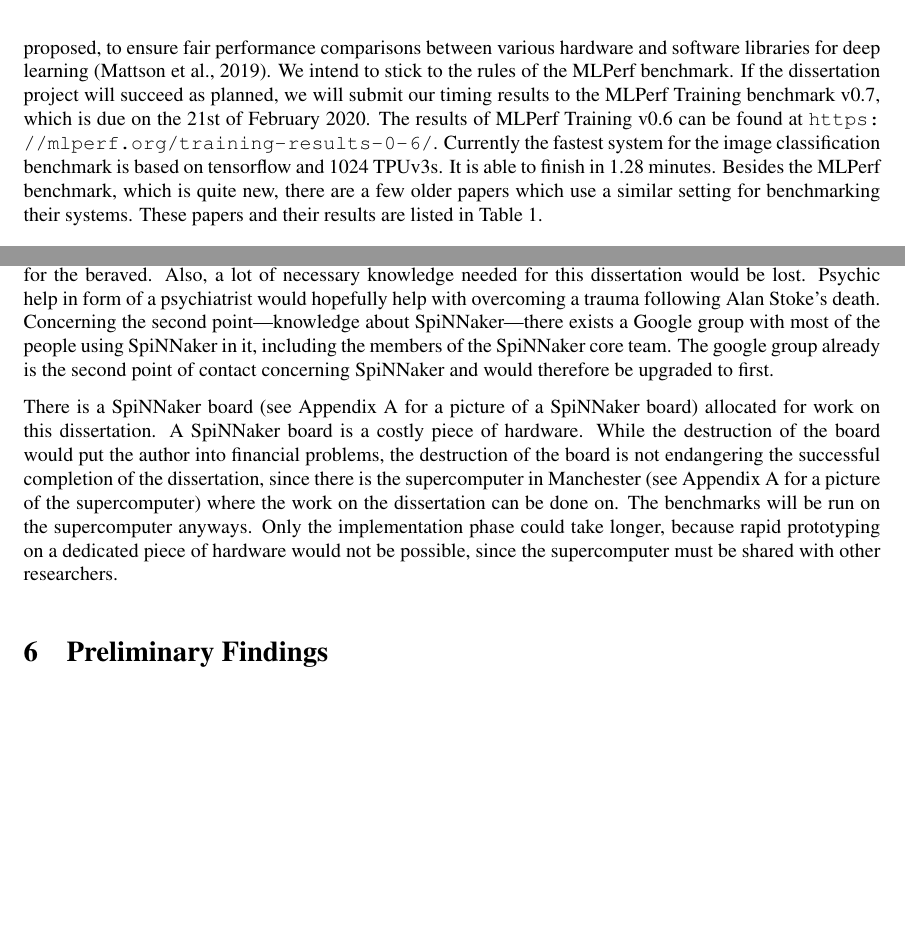
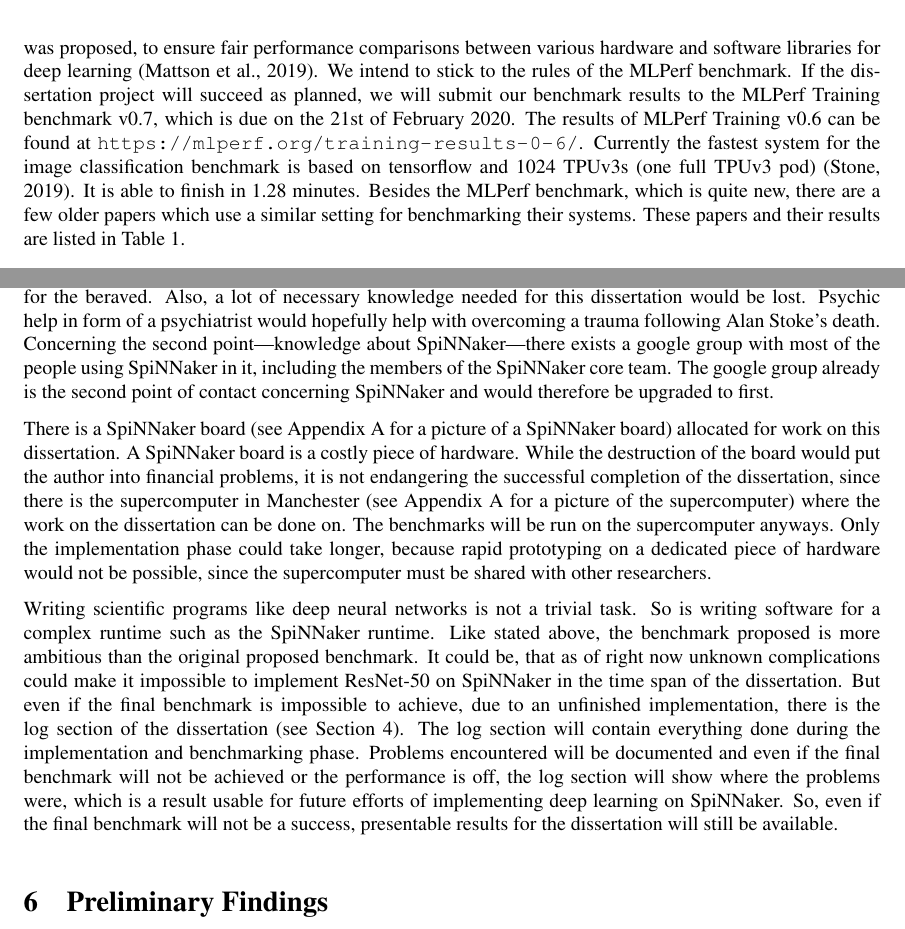
Before and after one commit to jofas/master_thesis, a LaTeX paper (report/report.tex): two parts of pages 7 and 9 of 15 before the commit and two parts of pages 7 and 9 of 16 after it, joined at a grey line, cut so that both start at the same text, the shorter picture padded with empty space. Compiled offline with pdfLaTeX; a LaTeX package or settings file that is missing is left out; an older LaTeX class or package is replaced by its successor.

Commit message:
finished risk analysis

```diff
--- a/report/report.tex
+++ b/report/report.tex
@@ -368,12 +368,13 @@ software libraries for deep learning
 \citep{mattson_et_al_2019}.
 We intend to stick to the rules of the MLPerf benchmark.
 If the dissertation project will succeed as planned, we
-will submit our timing results to the MLPerf Training
+will submit our benchmark results to the MLPerf Training
 benchmark v0.7, which is due on the 21st of February 2020.
 The results of MLPerf Training v0.6 can be found at
 \url{https://mlperf.org/training-results-0-6/}.
 Currently the fastest system for the image classification
-benchmark is based on tensorflow and 1024 TPUv3s.
+benchmark is based on tensorflow and 1024 TPUv3s (one full
+TPUv3 pod) \citep{stone2019}.
 It is able to finish in 1.28 minutes.
 Besides the MLPerf benchmark, which is quite new, there
 are a few older papers which use a similar setting for
@@ -554,7 +555,7 @@ dissertation would be lost.
 Psychic help in form of a psychiatrist would hopefully help
 with overcoming a trauma following Alan Stoke's death.
 Concerning the second point---knowledge about
-SpiNNaker---there exists a Google group with most of the
+SpiNNaker---there exists a google group with most of the
 people using SpiNNaker in it, including the members of the
 SpiNNaker core team.
 The google group already is the second point of contact
@@ -566,19 +567,41 @@ Appendix~\ref{sec:spinn_photos} for a picture of a
 SpiNNaker board) allocated for work on this dissertation.
 A SpiNNaker board is a costly piece of hardware.
 While the destruction of the board would put the author
-into financial problems, the destruction of the board is
-not endangering the successful completion of the
-dissertation, since there is the supercomputer in
-Manchester (see Appendix~\ref{sec:spinn_photos} for a
-picture of the supercomputer) where the work on the
-dissertation can be done on.
+into financial problems, it is not endangering the
+successful completion of the dissertation, since there is
+the supercomputer in Manchester (see
+Appendix~\ref{sec:spinn_photos} for a picture of the
+supercomputer) where the work on the dissertation can be
+done on.
 The benchmarks will be run on the supercomputer anyways.
 Only the implementation phase could take longer, because
 rapid prototyping on a dedicated piece of hardware would
 not be possible, since the supercomputer must be shared
 with other researchers.
 
-% Failure of implementation
+Writing scientific programs like deep neural networks is
+not a trivial task.
+So is writing software for a complex runtime such as the
+SpiNNaker runtime.
+Like stated above, the benchmark proposed is more ambitious
+than the original proposed benchmark.
+It could be, that as of right now unknown complications
+could make it impossible to implement ResNet-50 on
+SpiNNaker in the time span of the dissertation.
+But even if the final benchmark is impossible to achieve,
+due to an unfinished implementation, there is the log
+section of the dissertation (see
+Section~\ref{sec:work_plan}).
+The log section will contain everything done during the
+implementation and benchmarking phase.
+Problems encountered will be documented and even if the
+final benchmark will not be achieved or the performance is
+off, the log section will show where the problems were,
+which is a result usable for future efforts of implementing
+deep learning on SpiNNaker.
+So, even if the final benchmark will not be a success,
+presentable results for the dissertation will still be
+available.
 
 % }}}
 
```
Also changed, not shown: report/library.bib (+9 -1 lines), report/report.tex (6 more changed lines).
